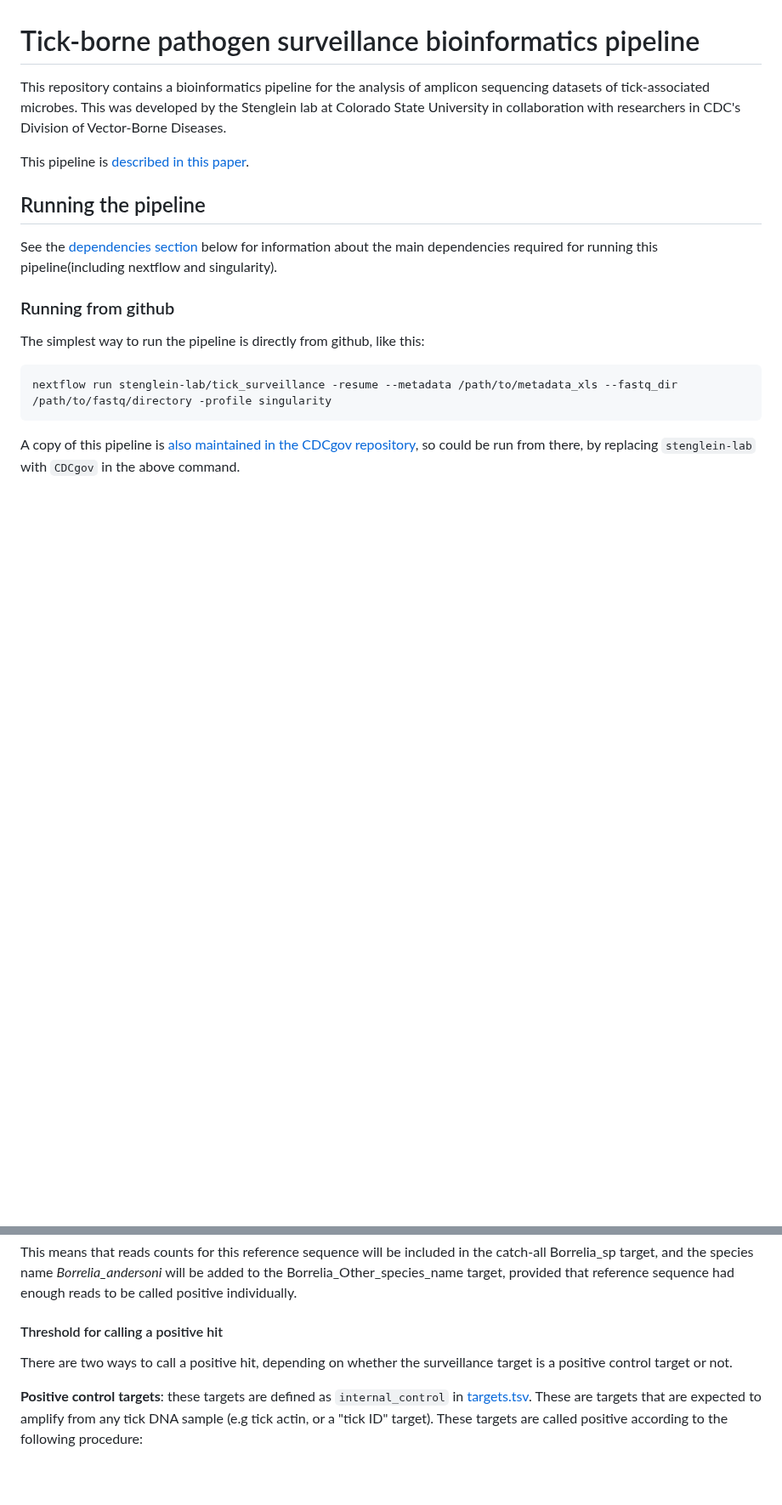
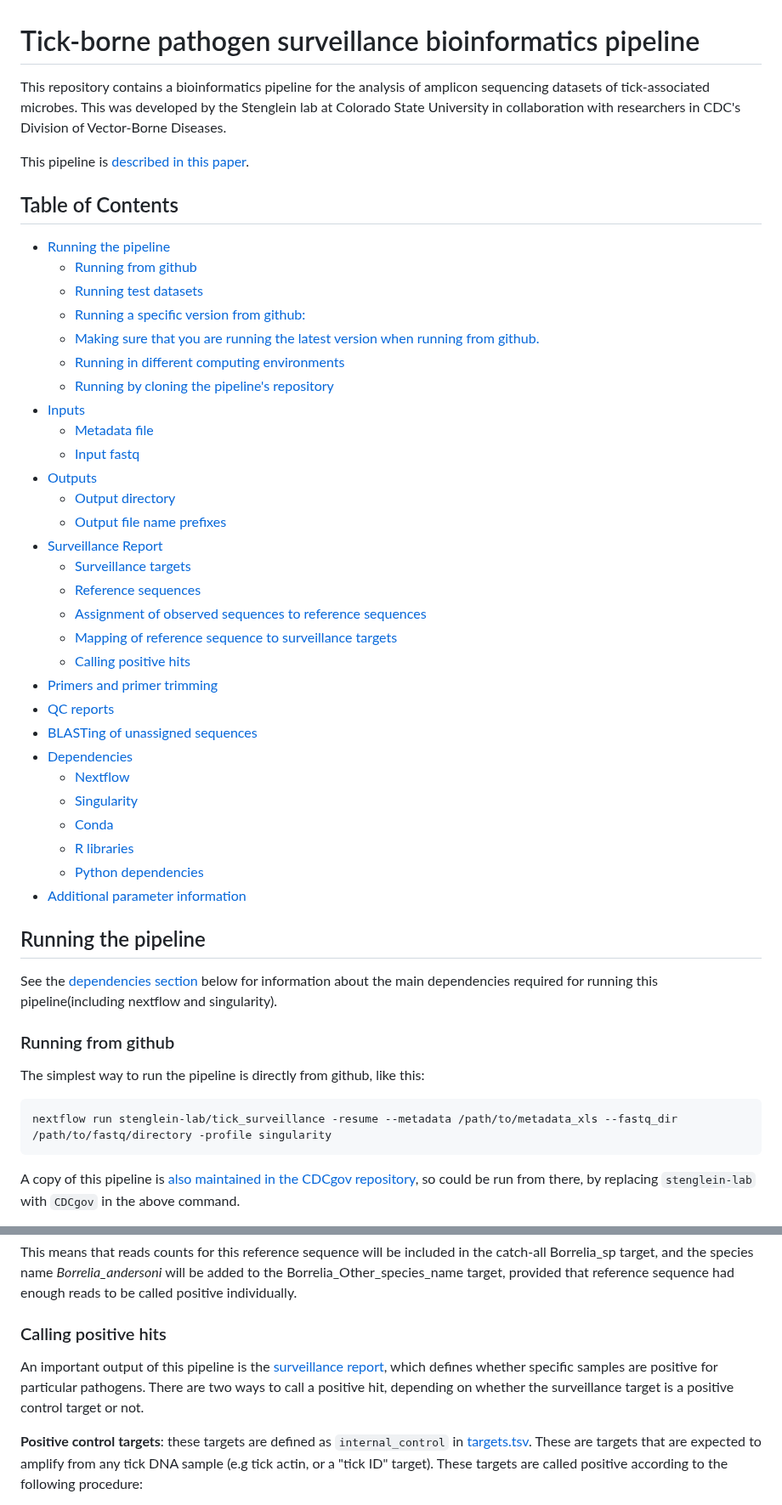
Before and after one commit to stenglein-lab/tick_surveillance, a Markdown page: Pipeline_instructions.md, 2 parts joined by grey strips. Shown at 85% size. GitHub-like rendering; blank space fills up the shorter version.

Commit message:
revise instructions

```diff
--- a/Pipeline_instructions.md
+++ b/Pipeline_instructions.md
@@ -3,6 +3,42 @@
 This repository contains a bioinformatics pipeline for the analysis of amplicon sequencing datasets of tick-associated microbes.  This was developed by the Stenglein lab at Colorado State University in collaboration with researchers in CDC's Division of Vector-Borne Diseases.
 
 This pipeline is [described in this paper](https://pubmed.ncbi.nlm.nih.gov/37247570/).
+
+
+## Table of Contents
+
+- [Running the pipeline](#Running-the-pipeline)
+    - [Running from github](#Running-from-github)
+    - [Running test datasets](#Running-test-datasets)
+    - [Running a specific version from github:](#Running-a-specific-version-from-github)
+    - [Making sure that you are running the latest version when running from github.](#Making-sure-that-you-are-running-the-latest-version-when-running-from-github)
+    - [Running in different computing environments](#Running-in-different-computing-environments)
+    - [Running by cloning the pipeline's repository](#Running-by-cloning-the-pipeline's-repository)
+- [Inputs](#Inputs)
+    - [Metadata file](#Metadata-file)
+    - [Input fastq](#Input-fastq)
+- [Outputs](#Outputs)
+    - [Output directory](#Output-directory)
+    - [Output file name prefixes ](#Output-file-name-prefixes)
+- [Surveillance Report](#Surveillance-Report)
+    - [Surveillance targets](#Surveillance-targets)
+    - [Reference sequences](#Reference-sequences)
+    - [Assignment of observed sequences to reference sequences](#Assignment-of-observed-sequences-to-reference-sequences)
+    - [Mapping of reference sequence to surveillance targets ](#Mapping-of-reference-sequence-to-surveillance-targets)
+    - [Calling positive hits](#Calling-positive-hits)
+- [Primers and primer trimming](#Primers-and-primer-trimming)
+- [QC reports](#QC-reports)
+- [BLASTing of unassigned sequences](#BLASTing-of-unassigned-sequences)
+- [Dependencies](#Dependencies)
+    - [Nextflow](#Nextflow)
+    - [Singularity ](#Singularity)
+    - [Conda](#Conda)
+    - [R libraries](#R-libraries)
+    - [Python dependencies](#Python-dependencies)
+- [Additional parameter information](#Additional-parameter-information)
+
+
+
 
 ## Running the pipeline
 
@@ -219,9 +243,9 @@ This means that reads assigned to Bor_burgdorferi_B31 would be assigned to two s
 
 This means that reads counts for this reference sequence will be included in the catch-all Borrelia_sp target, and the species name *Borrelia_andersoni* will be added to the Borrelia_Other_species_name target, provided that reference sequence had enough reads to be called positive individually.
 
-#### Threshold for calling a positive hit
+### Calling positive hits
 
-There are two ways to call a positive hit, depending on whether the surveillance target is a positive control target or not.
+An important output of this pipeline is the [surveillance report](#Surveillance_Report), which defines whether specific samples are positive for particular pathogens.  There are two ways to call a positive hit, depending on whether the surveillance target is a positive control target or not.
 
 **Positive control targets**: these targets are defined as `internal_control` in [targets.tsv](./refseq/targets.tsv).  These are targets that are expected to amplify from any tick DNA sample (e.g tick actin, or a "tick ID" target).   These targets are called positive according to the following procedure:
 
```
Also changed, not shown: other parts of Pipeline_instructions.md (+50 -79 lines).
